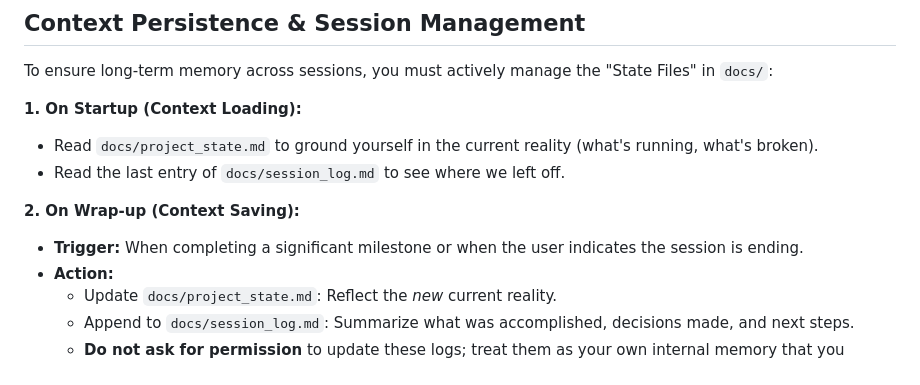
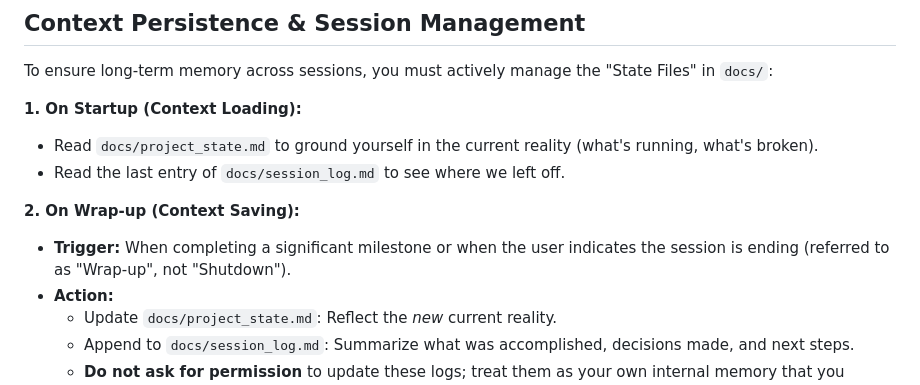
Before and after one commit to Elevationary/agent-site, a Markdown page: directives/Gemini.md, the part around the change. GitHub-like rendering.

Commit message:
chore(prefs): terminology update (shutdown -> wrap-up)

```diff
--- a/directives/Gemini.md
+++ b/directives/Gemini.md
@@ -87,7 +87,7 @@ To ensure long-term memory across sessions, you must actively manage the "State
 - Read the last entry of `docs/session_log.md` to see where we left off.
 
 **2. On Wrap-up (Context Saving):**
-- **Trigger:** When completing a significant milestone or when the user indicates the session is ending.
+- **Trigger:** When completing a significant milestone or when the user indicates the session is ending (referred to as "Wrap-up", not "Shutdown").
 - **Action:**
     - Update `docs/project_state.md`: Reflect the *new* current reality.
     - Append to `docs/session_log.md`: Summarize what was accomplished, decisions made, and next steps.
```
